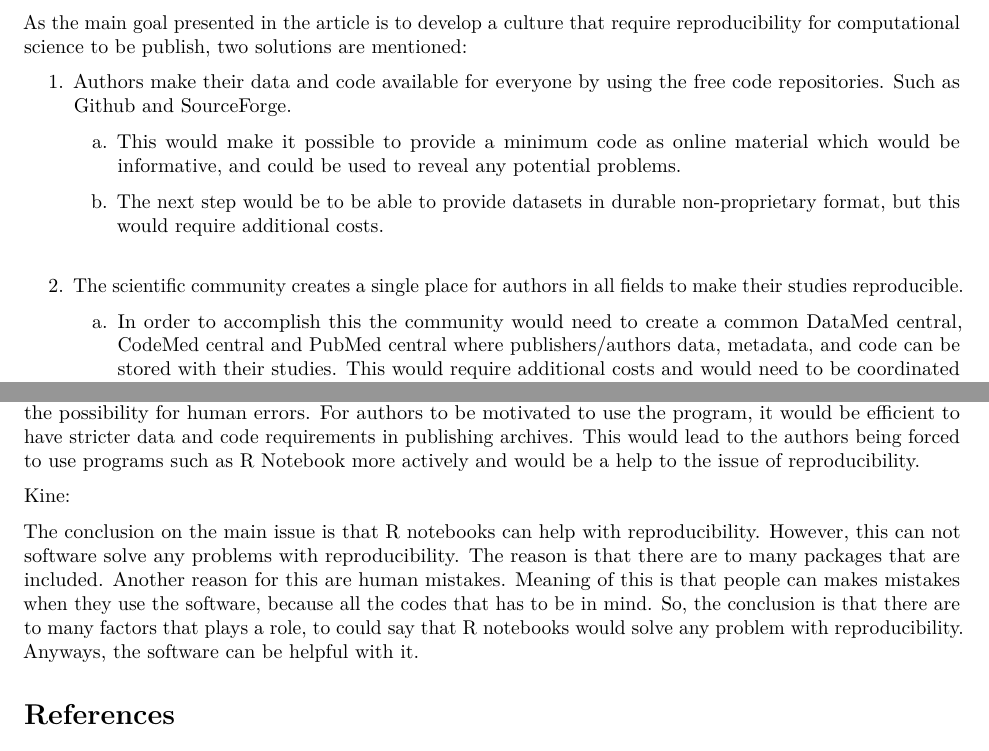
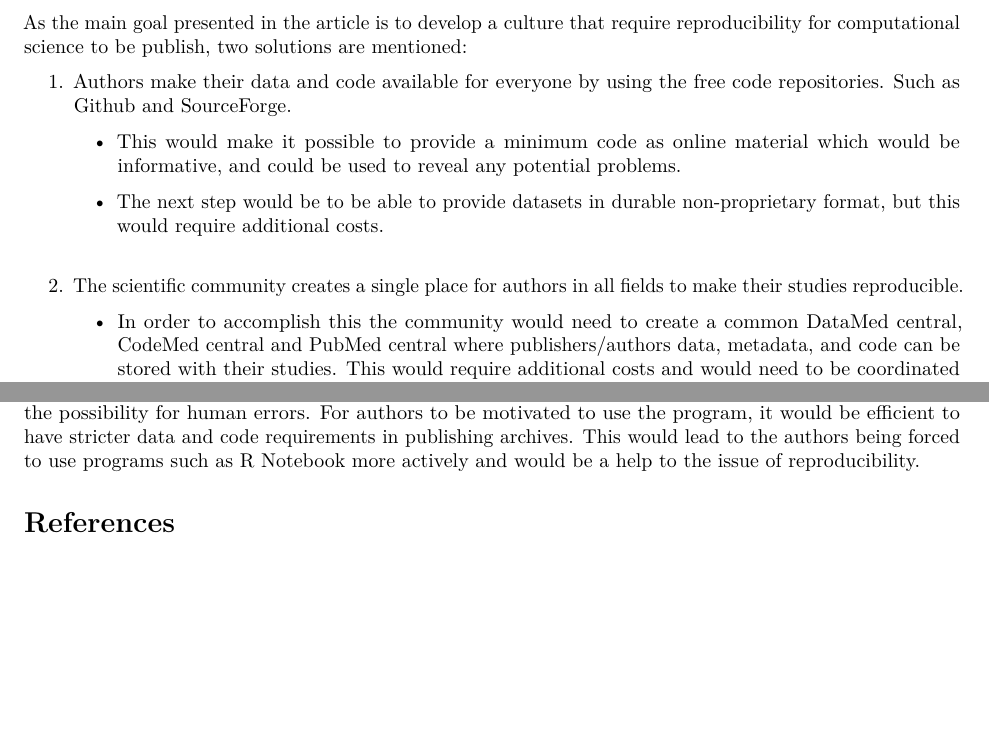
Before and after one commit to kmaake/Assignment-1-kmaake, an R Markdown document (Assignment1.Rmd): two parts of pages 1 and 4 of 4, joined at a grey line, cut so that both start at the same text, the shorter picture padded with empty space. Rendered offline with R 4.5, knitr and Pandoc, then LaTeX, with nearby package versions.

Commit message:
Changes in ordered list

```diff
--- a/Assignment1.Rmd
+++ b/Assignment1.Rmd
@@ -29,13 +29,13 @@ As the main goal presented in the article is to develop a culture that require r
 
 1.  Authors make their data and code available for everyone by using the free code repositories. Such as Github and SourceForge.
 
-    a.  This would make it possible to provide a minimum code as online material which would be informative, and could be used to reveal any potential problems.
+    -   This would make it possible to provide a minimum code as online material which would be informative, and could be used to reveal any potential problems.
 
-    b.  The next step would be to be able to provide datasets in durable non-proprietary format, but this would require additional costs.\
+    -   The next step would be to be able to provide datasets in durable non-proprietary format, but this would require additional costs.\
 
 2.  The scientific community creates a single place for authors in all fields to make their studies reproducible.
 
-    a.  In order to accomplish this the community would need to create a common DataMed central, CodeMed central and PubMed central where publishers/authors data, metadata, and code can be stored with their studies. This would require additional costs and would need to be coordinated and supported by the government.
+    -   In order to accomplish this the community would need to create a common DataMed central, CodeMed central and PubMed central where publishers/authors data, metadata, and code can be stored with their studies. This would require additional costs and would need to be coordinated and supported by the government.
 
 The article makes it clear that even if a analysis is reproducible it does not guarantee the validity, quality and correctness even when it is published to others.
 
@@ -116,10 +116,6 @@ Susann:
 
 To conclude R Notebook is a computable document that has the features to be used as a tool to help with reproducibility. It gives authors support to publish reproducible research, but it can not guarantee it due to the possibility for human errors. For authors to be motivated to use the program, it would be efficient to have stricter data and code requirements in publishing archives. This would lead to the authors being forced to use programs such as R Notebook more actively and would be a help to the issue of reproducibility.
 
-Kine:
-
-The conclusion on the main issue is that R notebooks can help with reproducibility. However, this can not software solve any problems with reproducibility. The reason is that there are to many packages that are included. Another reason for this are human mistakes. Meaning of this is that people can makes mistakes when they use the software, because all the codes that has to be in mind. So, the conclusion is that there are to many factors that plays a role, to could say that R notebooks would solve any problem with reproducibility. Anyways, the software can be helpful with it.
-
 # References
 
 ::: {#refs}
```
